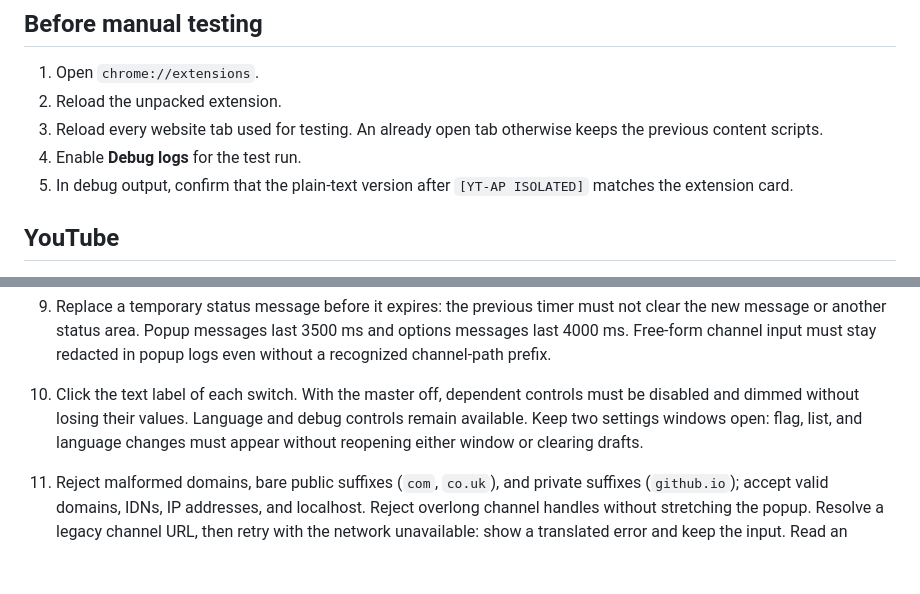
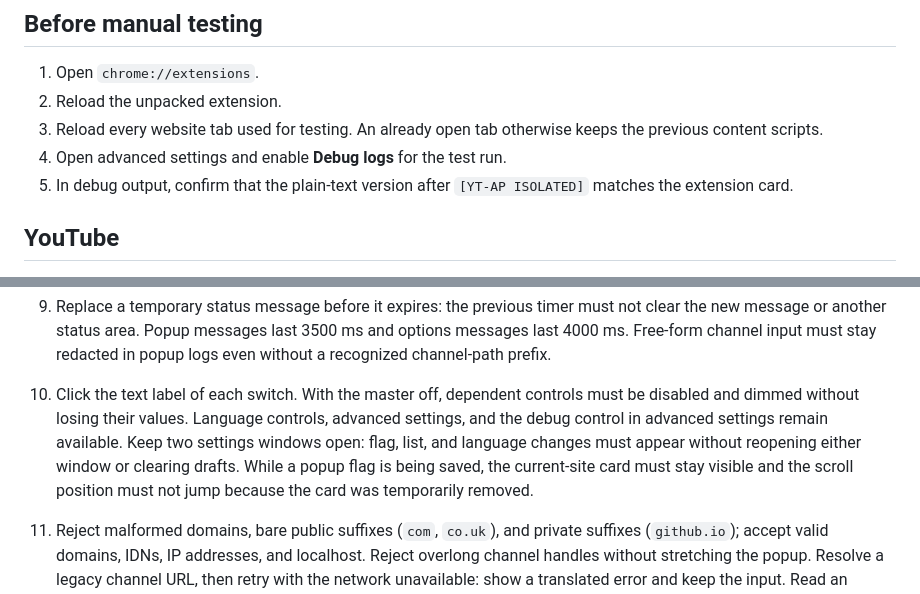
Before and after one commit to YanGranat/disable_video_autoplay, a Markdown page: TESTING.md, 2 parts joined by grey strips. Drawn GitHub-style; blank space fills up the shorter version.

```diff
--- a/TESTING.md
+++ b/TESTING.md
@@ -19,7 +19,7 @@ Core tests run without a browser or DOM. They cover scope decisions, exact gestu
 1. Open `chrome://extensions`.
 2. Reload the unpacked extension.
 3. Reload every website tab used for testing. An already open tab otherwise keeps the previous content scripts.
-4. Enable **Debug logs** for the test run.
+4. Open advanced settings and enable **Debug logs** for the test run.
 5. In debug output, confirm that the plain-text version after `[YT-AP ISOLATED]` matches the extension card.
 
 ## YouTube
@@ -112,7 +112,7 @@ Core tests run without a browser or DOM. They cover scope decisions, exact gestu
    - Restart the background worker with the master switch off. Its toolbar icon must return to the disabled appearance without another toggle.
 8. Geometry not measured for that platform must show `overVideoRect=unknown`, not `false`. Recovery scheduling and execution must retain `mediaId` and `pointerSeq` in plain text, and the input summary must retain `playLike`/`nonPlayLike` without exposing labels.
 9. Replace a temporary status message before it expires: the previous timer must not clear the new message or another status area. Popup messages last 3500 ms and options messages last 4000 ms. Free-form channel input must stay redacted in popup logs even without a recognized channel-path prefix.
-10. Click the text label of each switch. With the master off, dependent controls must be disabled and dimmed without losing their values. Language and debug controls remain available. Keep two settings windows open: flag, list, and language changes must appear without reopening either window or clearing drafts.
+10. Click the text label of each switch. With the master off, dependent controls must be disabled and dimmed without losing their values. Language controls, advanced settings, and the debug control in advanced settings remain available. Keep two settings windows open: flag, list, and language changes must appear without reopening either window or clearing drafts. While a popup flag is being saved, the current-site card must stay visible and the scroll position must not jump because the card was temporarily removed.
 11. Reject malformed domains, bare public suffixes (`com`, `co.uk`), and private suffixes (`github.io`); accept valid domains, IDNs, IP addresses, and localhost. Reject overlong channel handles without stretching the popup. Resolve a legacy channel URL, then retry with the network unavailable: show a translated error and keep the input. Read an unavailable current channel: show a useful recovery instruction, not the raw browser error.
 12. With Debug off, `ytap-config` must not contain `extensionVersion`. Ordinary gestures must not emit `ytap-gesture`; a trusted primary YouTube watch-link activation must still provide target-specific navigation intent.
 
```
Also changed, not shown: PRIVACY.md (+2 -2 lines), README.md (+2 -0 lines), docs/screenshots/popup.png, 7 other files.
